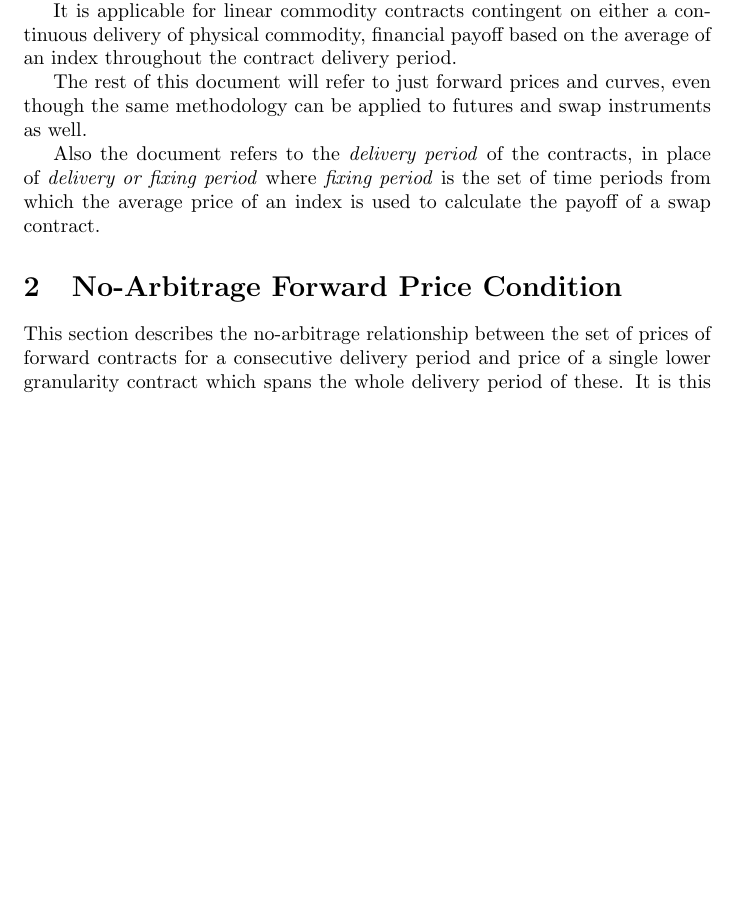
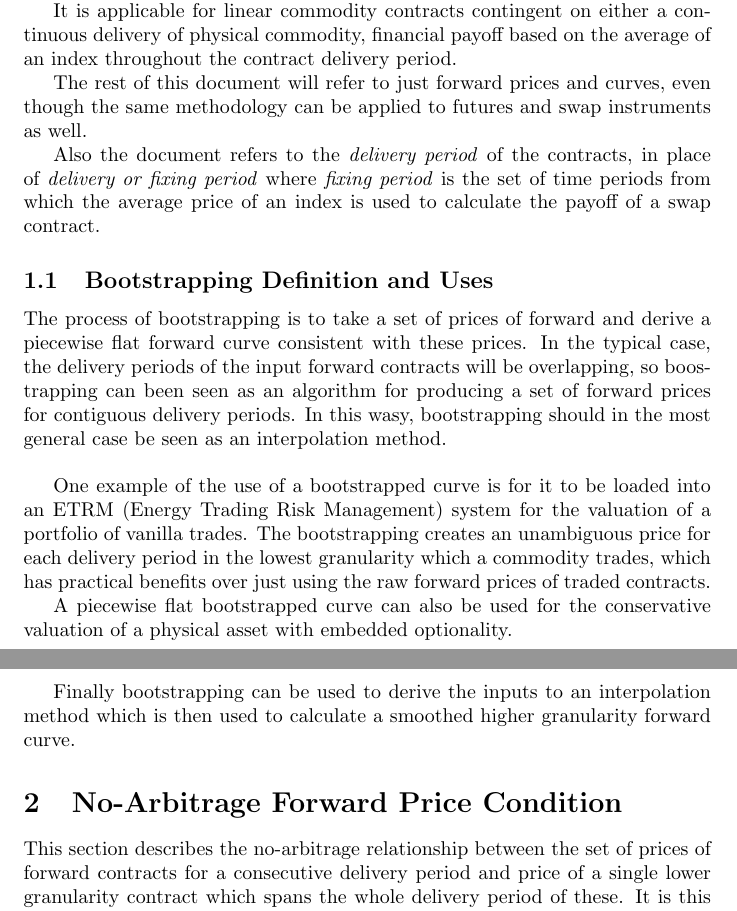
Before and after one commit to tpberntsen/curves, a LaTeX document (docs/bootstrap/bootstrapping_commodity_forwards.tex): part of page 1 of 4 before the commit and two parts of pages 1 and 2 of 5 after it, the two joined at a grey line, cut so that both start at the same text, the shorter picture padded with empty space. Compiled offline with pdfLaTeX.

Commit message:
Added section on boostrappnig definition and uses.

```diff
--- a/docs/bootstrap/bootstrapping_commodity_forwards.tex
+++ b/docs/bootstrap/bootstrapping_commodity_forwards.tex
@@ -30,6 +30,31 @@ methodology can be applied to futures and swap instruments as well.
 Also the document refers to the \emph{delivery period} of the contracts, in place of
 \emph{delivery or fixing period} where \emph{fixing period} is the set of time periods from
 which the average price of an index is used to calculate the payoff of a swap contract.
+
+\subsection{Bootstrapping Definition and Uses}
+The process of bootstrapping is to take a set of prices of forward and derive a piecewise
+flat forward curve consistent with these prices. In the typical case, the delivery periods
+of the input forward contracts will be overlapping, so boostrapping can been seen as an
+algorithm for producing a set of forward prices for contiguous delivery periods.
+In this wasy, bootstrapping should in the most general case be seen as an interpolation method.
+
+% TODO comment that bootstrapped prices can't generally be realised
+
+\bigskip
+
+One example of the use of a bootstrapped curve is for it to be loaded into an ETRM
+(Energy Trading Risk Management) system for the valuation of a portfolio of vanilla
+trades. The bootstrapping creates an unambiguous price for each delivery period in the
+lowest granularity which a commodity trades, which has practical benefits over just
+using the raw forward prices of traded contracts.
+
+A piecewise flat bootstrapped curve can also be used for the conservative valuation
+of a physical asset with embedded optionality.
+
+% TODO note that not lower bound because not realisable
+
+Finally bootstrapping can be used to derive the inputs to an interpolation method which
+is then used to calculate a smoothed higher granularity forward curve.
 
 \section{No-Arbitrage Forward Price Condition}
 This section describes the no-arbitrage relationship between the set of prices of forward contracts
```
Also changed, not shown: docs/bootstrap/bootstrapping_commodity_forwards.pdf.
